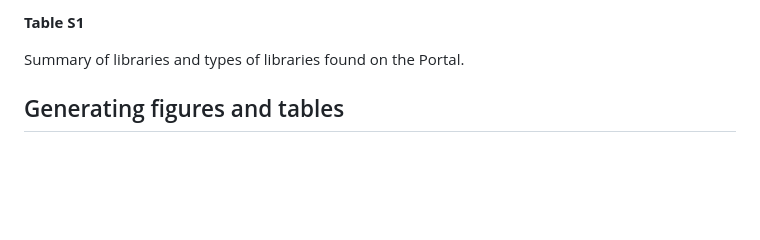
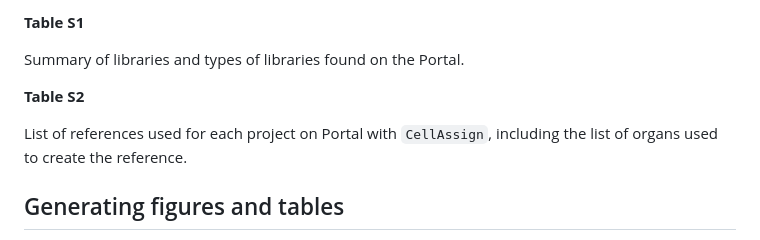
Before and after one commit to AlexsLemonade/scpca-paper-figures, a Markdown page: README.md, the part around the change. Rendered like a GitHub page; blank space fills up the shorter version.

```diff
--- a/README.md
+++ b/README.md
@@ -76,6 +76,10 @@ Comparison between submitter provided annotations and automated annotations from
 
 Summary of libraries and types of libraries found on the Portal.
 
+**Table S2**
+
+List of references used for each project on Portal with `CellAssign`, including the list of organs used to create the reference.
+
 
 ## Generating figures and tables
 
```
Also changed, not shown: scripts/README.md (+3 -0 lines).
